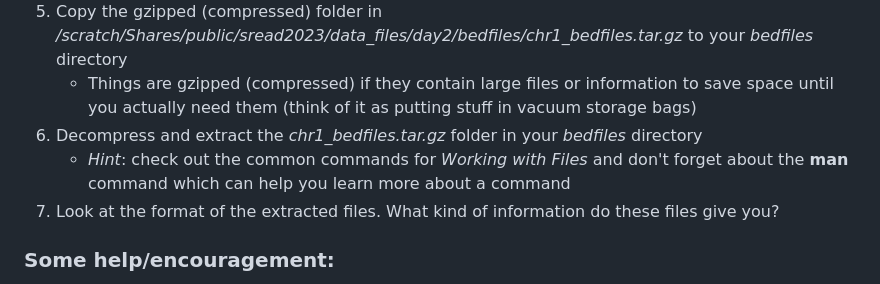
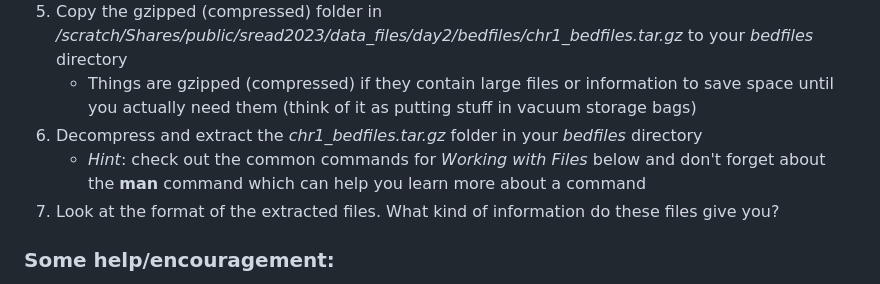
Before and after one commit to Dowell-Lab/srworkshop, a Markdown page: day02/worksheets/README.md, the part around the change. Rendered like a GitHub page.

Commit message:
add hint
Former-commit-id: ee4f834dc4bf03fc9e2115d255a6d26b2866267a

```diff
--- a/day02/worksheets/README.md
+++ b/day02/worksheets/README.md
@@ -14,7 +14,7 @@ Author: Zach Maas, edited by Hope Townsend
 5. Copy the gzipped (compressed) folder in */scratch/Shares/public/sread2023/data_files/day2/bedfiles/chr1_bedfiles.tar.gz* to your *bedfiles* directory
    	- Things are gzipped (compressed) if they contain large files or information to save space until you actually need them (think of it as putting stuff in vacuum storage bags)
 7. Decompress and extract the *chr1_bedfiles.tar.gz* folder in your *bedfiles* directory
-   	- *Hint*: check out the common commands for *Working with Files* and don't forget about the **man** command which can help you learn more about a command
+   	- *Hint*: check out the common commands for *Working with Files* below and don't forget about the **man** command which can help you learn more about a command
 9. Look at the format of the extracted files. What kind of information do these files give you?
 
 ### Some help/encouragement:
```
